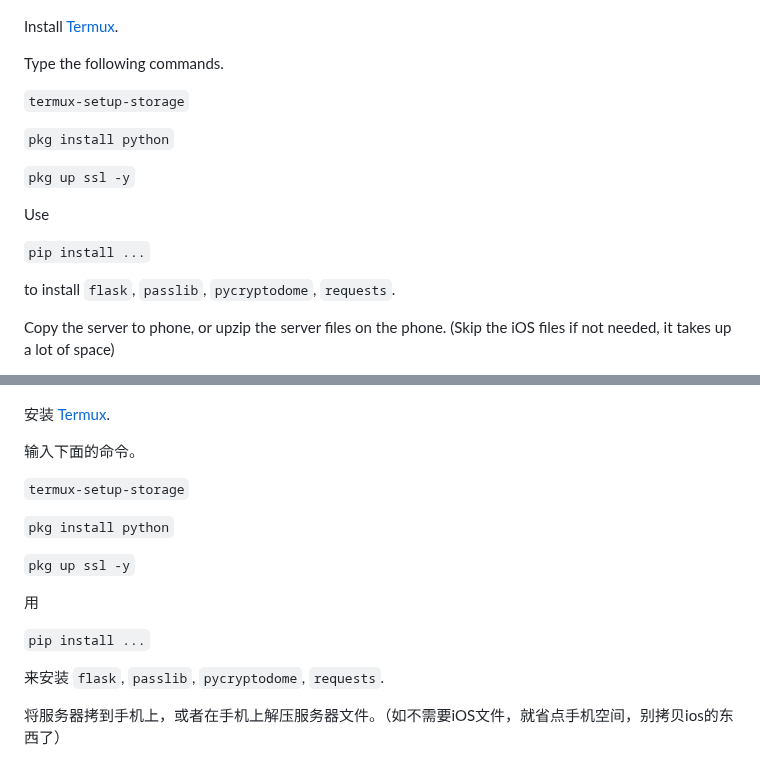
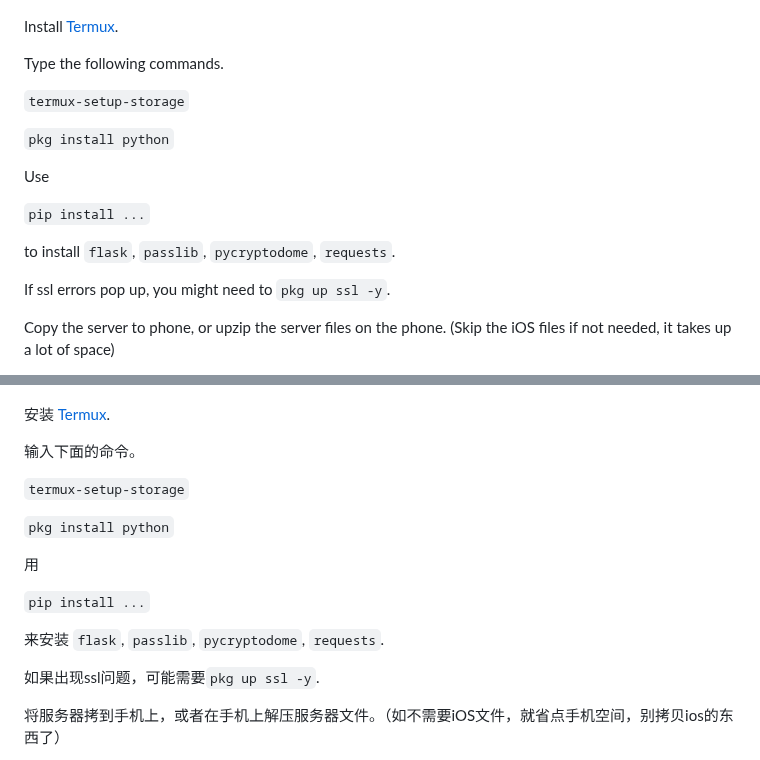
Before and after one commit to qwerfd2/Groove_Coaster_2_Server, a Markdown page: README.md, 2 parts joined by grey strips. Rendered like a GitHub page; folded sections open.

```diff
--- a/README.md
+++ b/README.md
@@ -102,13 +102,13 @@ Type the following commands.
 
 `pkg install python`
 
-`pkg up ssl -y`
-
 Use
 
 `pip install ...`
 
 to install `flask`, `passlib`, `pycryptodome`, `requests`.
+
+If ssl errors pop up, you might need to ``pkg up ssl -y``.
 
 Copy the server to phone, or upzip the server files on the phone. (Skip the iOS files if not needed, it takes up a lot of space)
 
@@ -318,13 +318,13 @@
 
 `pkg install python`
 
-`pkg up ssl -y`
-
 用
 
 `pip install ...`
 
 来安装 `flask`, `passlib`, `pycryptodome`, `requests`.
+
+如果出现ssl问题，可能需要``pkg up ssl -y``.
 
 将服务器拷到手机上，或者在手机上解压服务器文件。（如不需要iOS文件，就省点手机空间，别拷贝ios的东西了）
 
```
